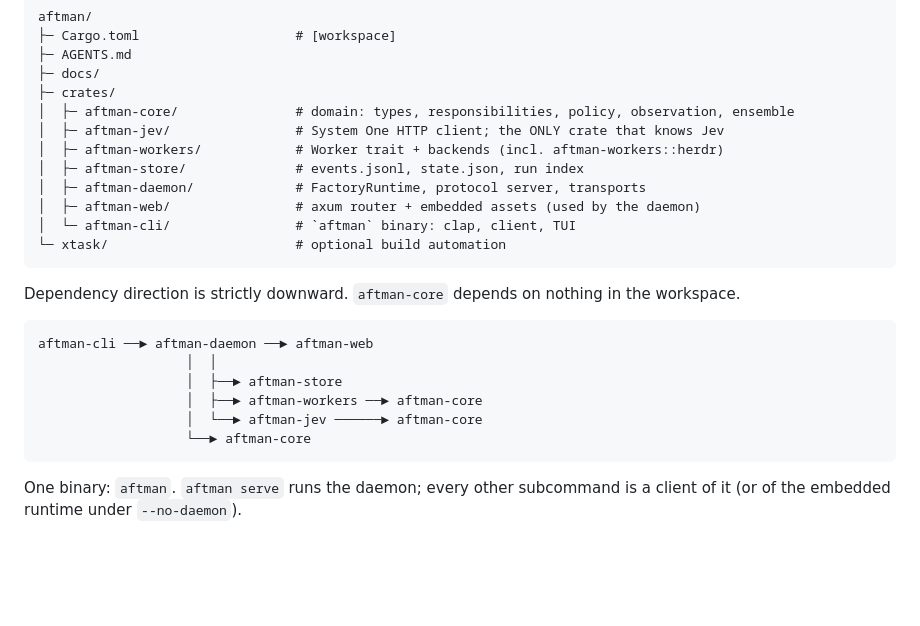
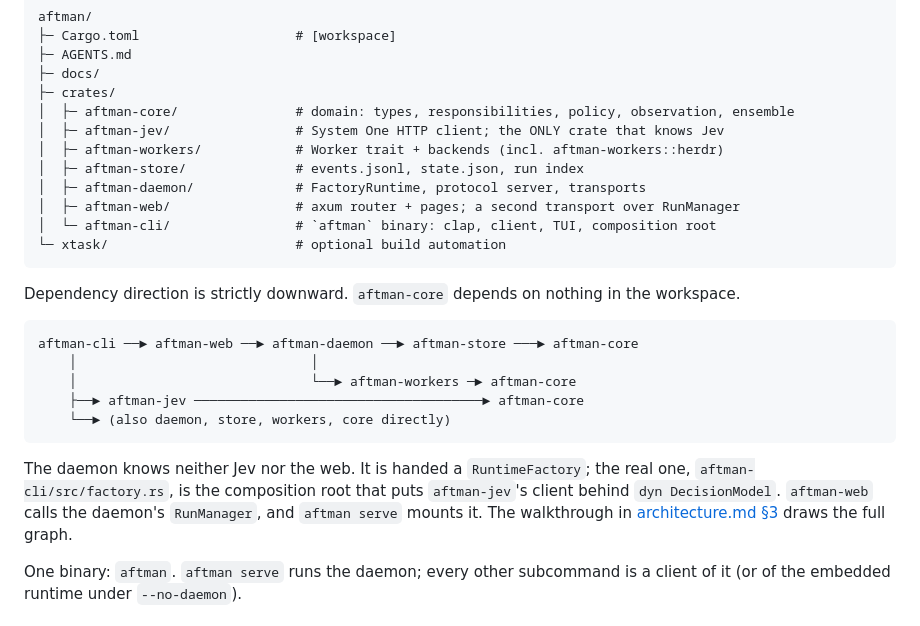
Before and after one commit to Qworg/aftman, a Markdown page: docs/02-lld.md, the part around the change. GitHub-like rendering; blank space fills up the shorter version.

Commit message:
docs: correct the crate dependency graph in the LLD
aftman-web depends on aftman-daemon (not the reverse), and aftman-daemon
does not depend on aftman-jev: the CLI's factory.rs is the composition
root that puts the Jev client behind dyn DecisionModel. The diagram in
docs/02-lld.md §1 showed the old shape.

Co-Authored-By: Claude Opus 5.5 <noreply@anthropic.com>

````diff
--- a/docs/02-lld.md
+++ b/docs/02-lld.md
@@ -16,21 +16,25 @@ aftman/
 │  ├─ aftman-workers/            # Worker trait + backends (incl. aftman-workers::herdr)
 │  ├─ aftman-store/              # events.jsonl, state.json, run index
 │  ├─ aftman-daemon/             # FactoryRuntime, protocol server, transports
-│  ├─ aftman-web/                # axum router + embedded assets (used by the daemon)
-│  └─ aftman-cli/                # `aftman` binary: clap, client, TUI
+│  ├─ aftman-web/                # axum router + pages; a second transport over RunManager
+│  └─ aftman-cli/                # `aftman` binary: clap, client, TUI, composition root
 └─ xtask/                        # optional build automation
 ```
 
 Dependency direction is strictly downward. `aftman-core` depends on nothing in the workspace.
 
 ```text
-aftman-cli ──► aftman-daemon ──► aftman-web
-                   │  │
-                   │  ├──► aftman-store
-                   │  ├──► aftman-workers ──► aftman-core
-                   │  └──► aftman-jev ──────► aftman-core
-                   └──► aftman-core
+aftman-cli ──► aftman-web ──► aftman-daemon ──► aftman-store ───► aftman-core
+    │                              │
+    │                              └──► aftman-workers ─► aftman-core
+    ├──► aftman-jev ─────────────────────────────────────► aftman-core
+    └──► (also daemon, store, workers, core directly)
 ```
+
+The daemon knows neither Jev nor the web. It is handed a `RuntimeFactory`; the real one,
+`aftman-cli/src/factory.rs`, is the composition root that puts `aftman-jev`'s client behind
+`dyn DecisionModel`. `aftman-web` calls the daemon's `RunManager`, and `aftman serve` mounts it.
+The walkthrough in [architecture.md §3](architecture.md) draws the full graph.
 
 One binary: `aftman`. `aftman serve` runs the daemon; every other subcommand is a client of it
 (or of the embedded runtime under `--no-daemon`).
````
